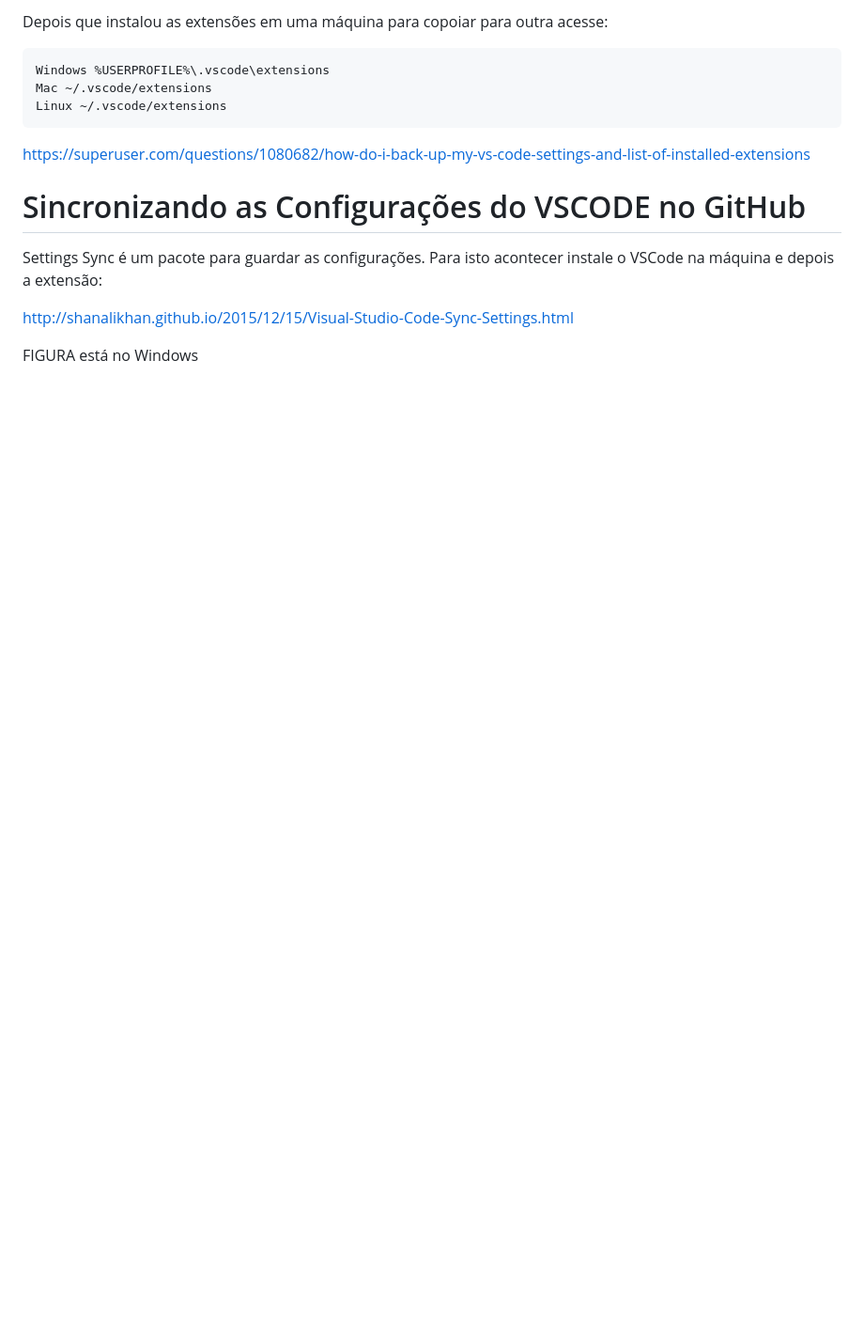
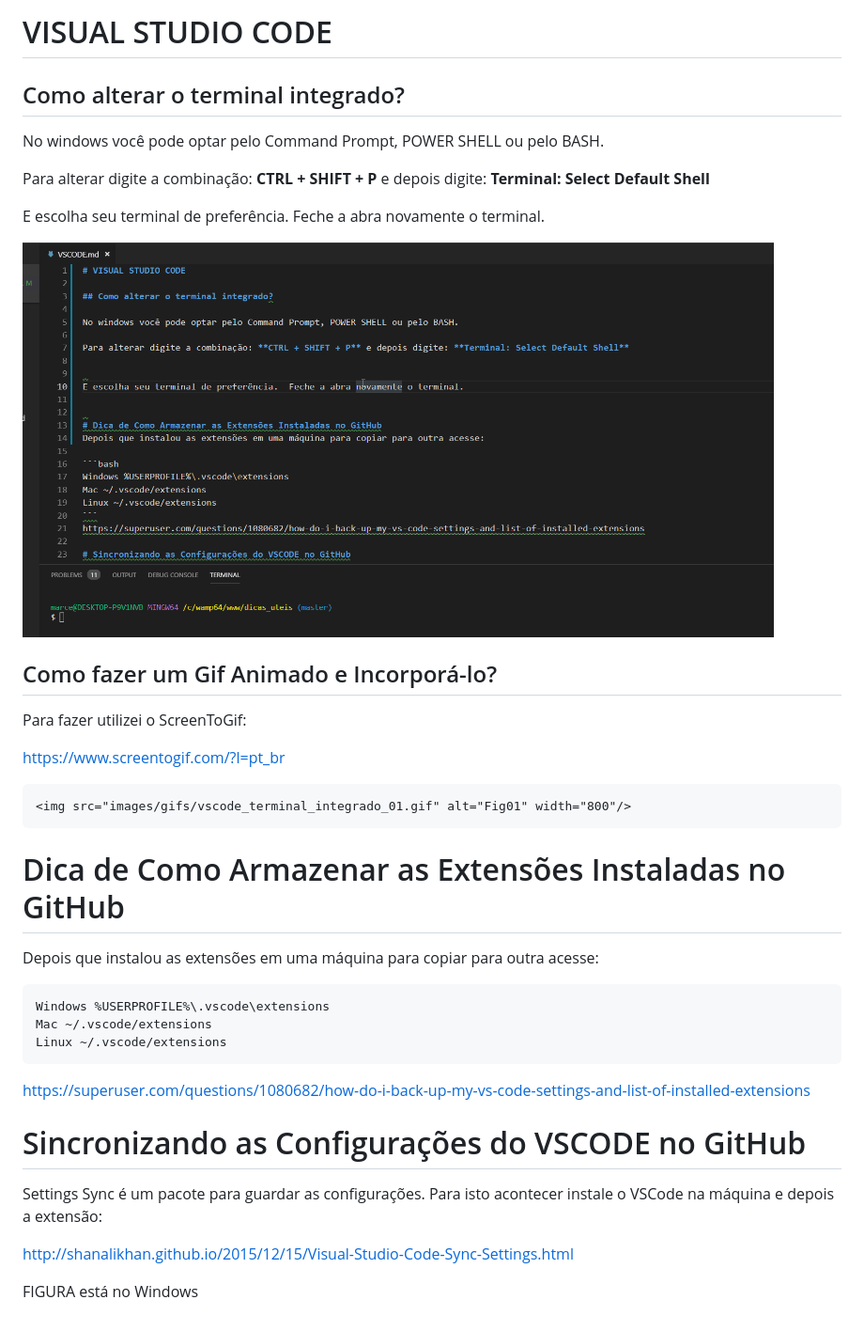
Before and after one commit to marcelopalin/dicas_uteis, a Markdown page: VSCODE.md, the part around the change. Shown: that part at 94% size. GitHub-like rendering; pictures changed too: images/gifs/vscode_terminal_integrado_01.gif (added); blank space fills up the shorter version.

Commit message:
Dicas Visual Studio Code

````diff
--- a/VSCODE.md
+++ b/VSCODE.md
@@ -1,4 +1,30 @@
-Depois que instalou as extensões em uma máquina para copoiar para outra acesse:
+# VISUAL STUDIO CODE
+
+## Como alterar o terminal integrado?
+
+No windows você pode optar pelo Command Prompt, POWER SHELL ou pelo BASH.
+
+Para alterar digite a combinação: **CTRL + SHIFT + P** e depois digite: **Terminal: Select Default Shell**
+
+
+E escolha seu terminal de preferência.  Feche a abra novamente o terminal.
+
+<img src="images/gifs/vscode_terminal_integrado_01.gif" alt="Fig01" width="800"/>
+
+
+## Como fazer um Gif Animado e Incorporá-lo?
+
+Para fazer utilizei o ScreenToGif:
+
+https://www.screentogif.com/?l=pt_br
+
+
+```html
+<img src="images/gifs/vscode_terminal_integrado_01.gif" alt="Fig01" width="800"/>
+```
+
+# Dica de Como Armazenar as Extensões Instaladas no GitHub
+Depois que instalou as extensões em uma máquina para copiar para outra acesse:
 
 ```bash
 Windows %USERPROFILE%\.vscode\extensions
````
